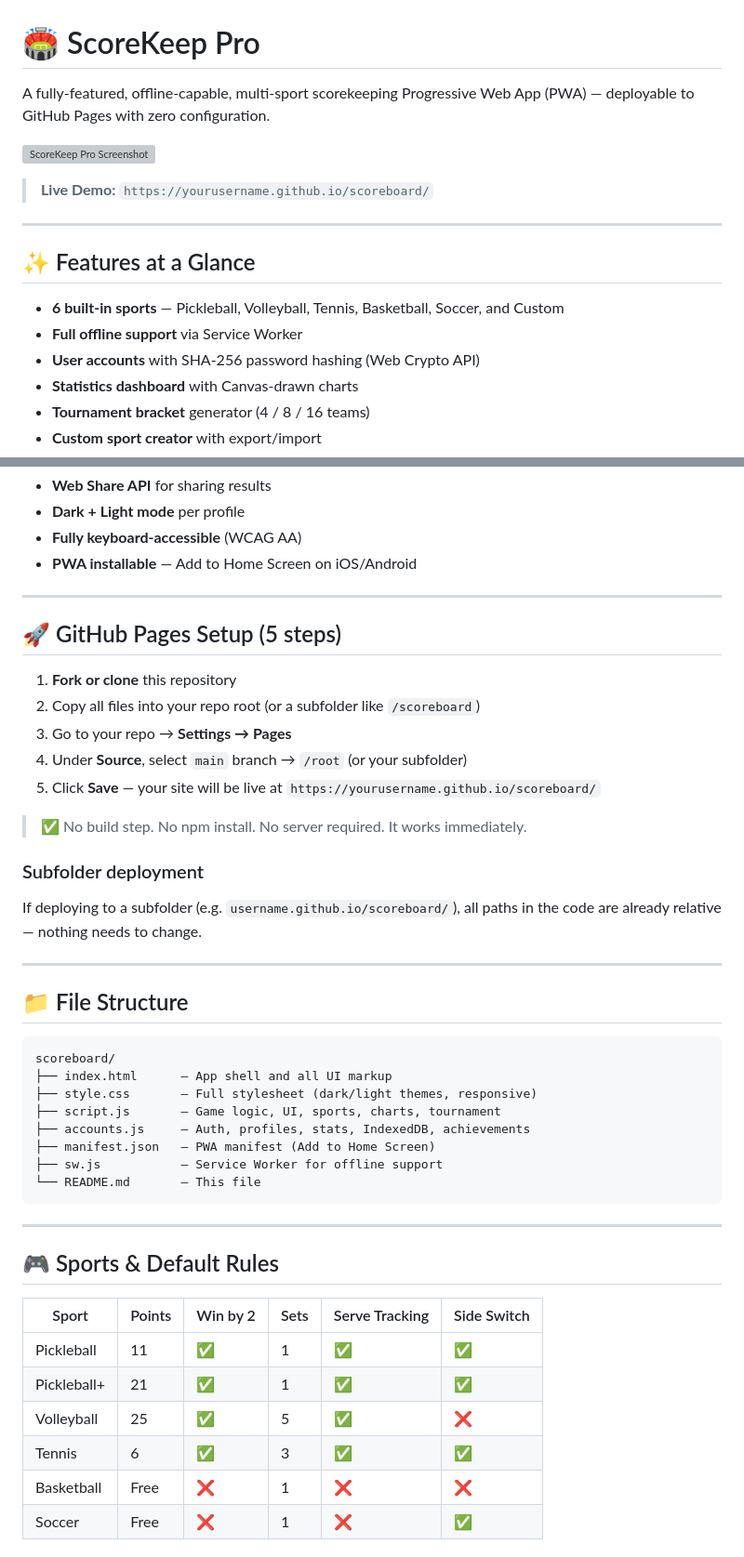
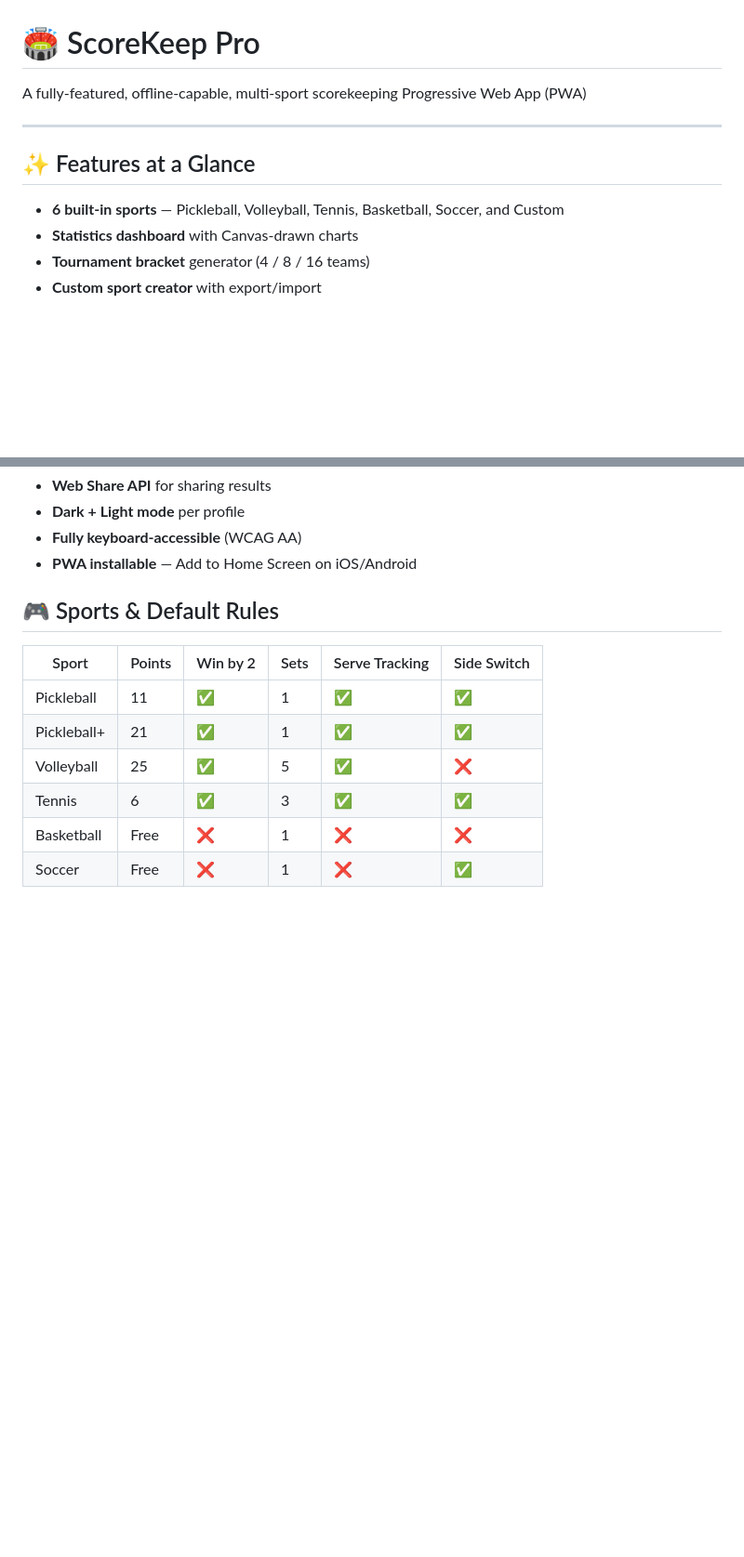
Before and after one commit to ashton-io/Sport-Recorder-, a Markdown page: README.md, 2 parts joined by grey strips. Shown at 93% size. Drawn GitHub-style; blank space fills up the shorter version; grey boxes are pictures that could not be loaded.

Commit message:
Update README to remove demo link and setup steps
Removed live demo link and GitHub Pages setup instructions from README.

````diff
--- a/README.md
+++ b/README.md
@@ -1,18 +1,12 @@
 # 🏟 ScoreKeep Pro
 
-A fully-featured, offline-capable, multi-sport scorekeeping Progressive Web App (PWA) — deployable to GitHub Pages with zero configuration.
-
-![ScoreKeep Pro Screenshot](screenshot-placeholder.png)
-
-> **Live Demo:** `https://yourusername.github.io/scoreboard/`
+A fully-featured, offline-capable, multi-sport scorekeeping Progressive Web App (PWA)
 
 ---
 
 ## ✨ Features at a Glance
 
 - **6 built-in sports** — Pickleball, Volleyball, Tennis, Basketball, Soccer, and Custom
-- **Full offline support** via Service Worker
-- **User accounts** with SHA-256 password hashing (Web Crypto API)
 - **Statistics dashboard** with Canvas-drawn charts
 - **Tournament bracket** generator (4 / 8 / 16 teams)
 - **Custom sport creator** with export/import
@@ -27,38 +21,6 @@ A fully-featured, offline-capable, multi-sport scorekeeping Progressive Web App
 - **Fully keyboard-accessible** (WCAG AA)
 - **PWA installable** — Add to Home Screen on iOS/Android
 
----
-
-## 🚀 GitHub Pages Setup (5 steps)
-
-1. **Fork or clone** this repository
-2. Copy all files into your repo root (or a subfolder like `/scoreboard`)
-3. Go to your repo → **Settings → Pages**
-4. Under **Source**, select `main` branch → `/root` (or your subfolder)
-5. Click **Save** — your site will be live at `https://yourusername.github.io/scoreboard/`
-
-> ✅ No build step. No npm install. No server required. It works immediately.
-
-### Subfolder deployment
-
-If deploying to a subfolder (e.g. `username.github.io/scoreboard/`), all paths in the code are already relative — nothing needs to change.
-
----
-
-## 📁 File Structure
-
-```
-scoreboard/
-├── index.html      — App shell and all UI markup
-├── style.css       — Full stylesheet (dark/light themes, responsive)
-├── script.js       — Game logic, UI, sports, charts, tournament
-├── accounts.js     — Auth, profiles, stats, IndexedDB, achievements
-├── manifest.json   — PWA manifest (Add to Home Screen)
-├── sw.js           — Service Worker for offline support
-└── README.md       — This file
-```
-
----
 
 ## 🎮 Sports & Default Rules
 
````
